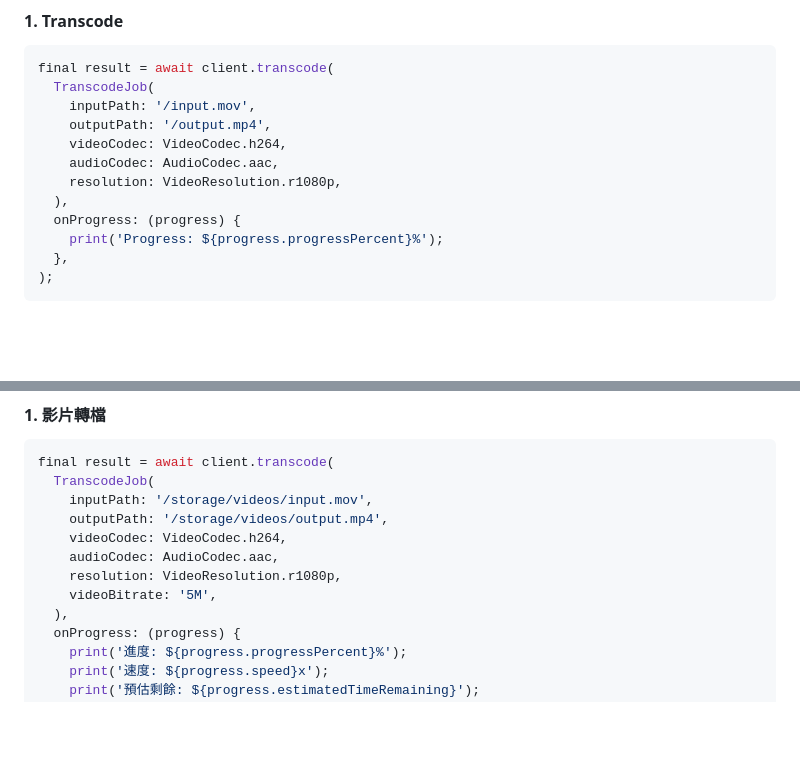
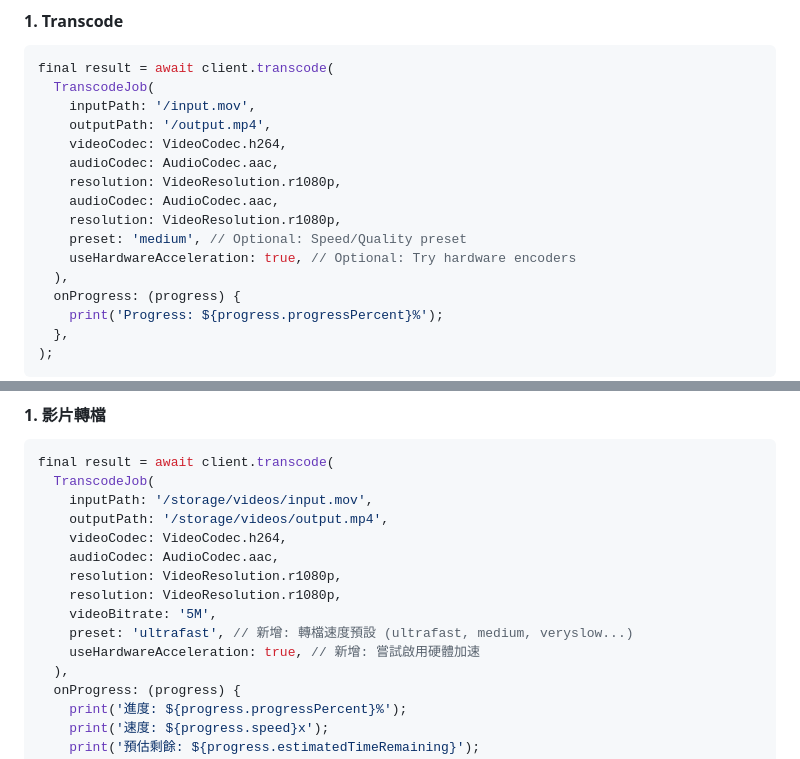
Before and after one commit to ImL1s/ffmpeg_cube, a Markdown page: ffmpeg_cube_pkg/README.md, 2 parts joined by grey strips. GitHub-like rendering; blank space fills up the shorter version.

Commit message:
docs: document preset and hwaccel features

```diff
--- a/ffmpeg_cube_pkg/README.md
+++ b/ffmpeg_cube_pkg/README.md
@@ -103,6 +103,10 @@ final result = await client.transcode(
     videoCodec: VideoCodec.h264,
     audioCodec: AudioCodec.aac,
     resolution: VideoResolution.r1080p,
+    audioCodec: AudioCodec.aac,
+    resolution: VideoResolution.r1080p,
+    preset: 'medium', // Optional: Speed/Quality preset
+    useHardwareAcceleration: true, // Optional: Try hardware encoders
   ),
   onProgress: (progress) {
     print('Progress: ${progress.progressPercent}%');
@@ -240,7 +244,10 @@ final result = await client.transcode(
     videoCodec: VideoCodec.h264,
     audioCodec: AudioCodec.aac,
     resolution: VideoResolution.r1080p,
+    resolution: VideoResolution.r1080p,
     videoBitrate: '5M',
+    preset: 'ultrafast', // 新增: 轉檔速度預設 (ultrafast, medium, veryslow...)
+    useHardwareAcceleration: true, // 新增: 嘗試啟用硬體加速
   ),
   onProgress: (progress) {
     print('進度: ${progress.progressPercent}%');
```
